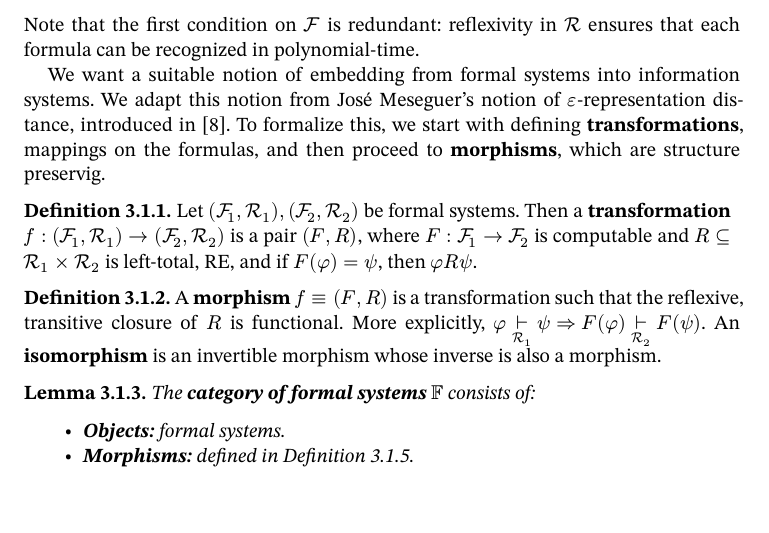
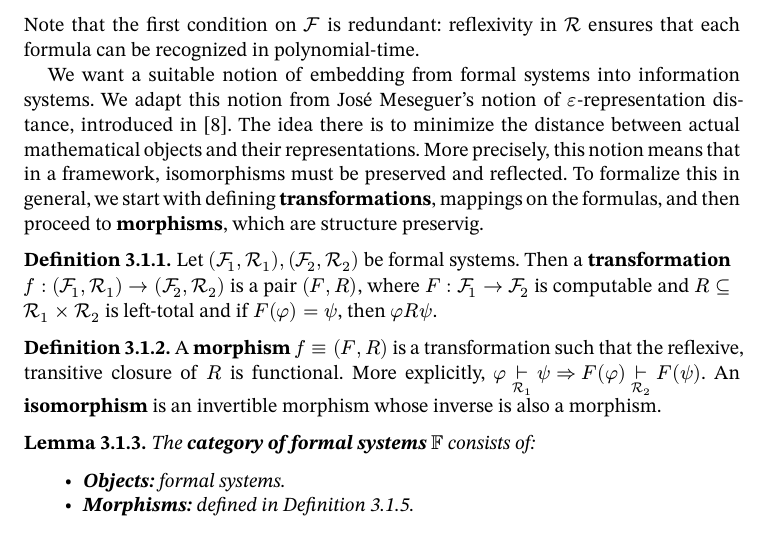
Before and after one commit to oscar-bender-stone/honors-thesis, a Typst document (source/0_index.typ, which reads source/3_formal_reasoning.typ): part of page 6 of 10, cut so that both start at the same text, the shorter picture padded with empty space. Compiled offline with Typst 0.15.

Commit message:
Clarified Meseguer's notion of epsilon-representation distance

```diff
--- a/source/3_formal_reasoning.typ
+++ b/source/3_formal_reasoning.typ
@@ -45,14 +45,14 @@ ensures that each formula can be recognized in polynomial-time.
 
 We want a suitable notion of embedding from formal systems into information
 systems. We adapt this notion from José Meseguer's notion of
-$epsilon$-representation distance, introduced in @twenty_years_rewriting_logic.
-To formalize this, we start with defining *transformations*, mappings on the
+$epsilon$-representation distance, introduced in @twenty_years_rewriting_logic. The idea there is to minimize the distance between actual mathematical objects and their representations. More precisely, this notion means that in a framework, isomorphisms must be preserved and reflected.
+To formalize this in general, we start with defining *transformations*, mappings on the
 formulas, and then proceed to *morphisms*, which are structure preservig.
 
 #definition[
   Let $(cal(F)_1, cal(R)_1), (cal(F)_2, cal(R)_2)$ be formal systems. Then a
   *transformation* $f: (cal(F)_1, cal(R)_1) -> (cal(F)_2, cal(R)_2)$ is a
-  pair $(F, R)$, where $F: cal(F)_1 -> cal(F)_2$ is computable and $R subset.eq cal(R)_1 times cal(R)_2$ is left-total, RE, and if $F(phi) = psi$, then $phi R psi$.
+  pair $(F, R)$, where $F: cal(F)_1 -> cal(F)_2$ is computable and $R subset.eq cal(R)_1 times cal(R)_2$ is left-total and if $F(phi) = psi$, then $phi R psi$.
 ]<formal_system_transformation>
 
 
```
Also changed, not shown: document/thesis.pdf.
